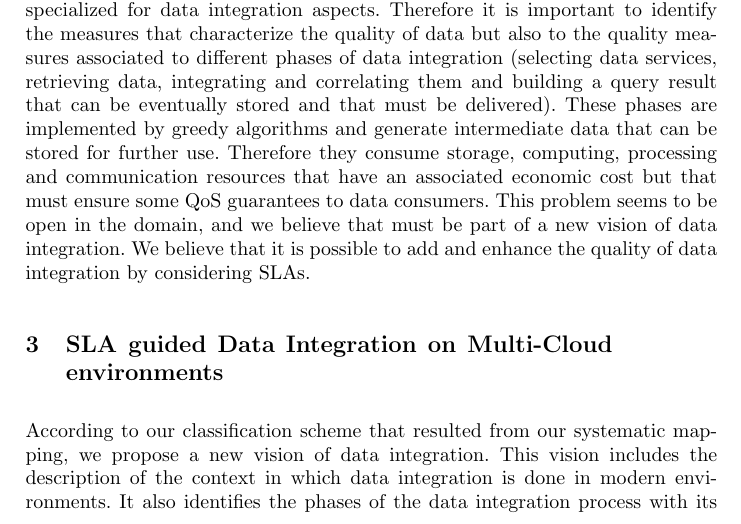
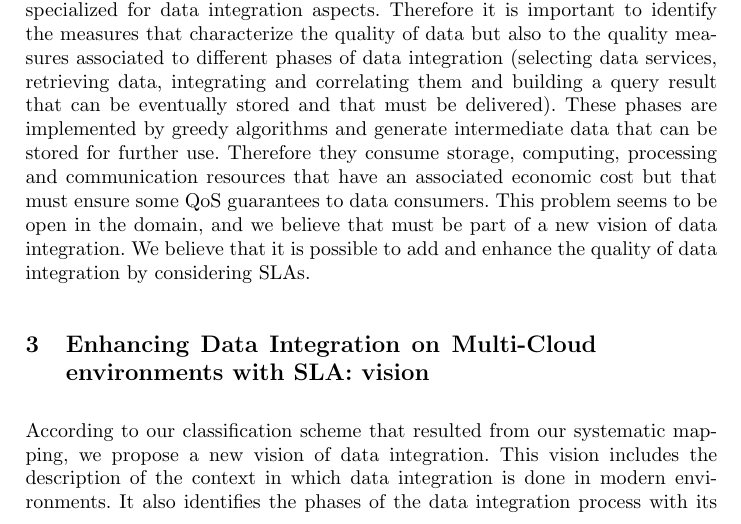
Before and after one commit to placidoneto/systematic-mapping, a LaTeX thesis (SysMapping-Daniel/main.tex): part of page 9 of 15, cut so that both start at the same text. Compiled offline with pdfLaTeX.

Commit message:
no message

```diff
--- a/SysMapping-Daniel/main.tex
+++ b/SysMapping-Daniel/main.tex
@@ -129,7 +129,7 @@
 % --------------------------------              -------------------------------- %
 
 %-[BEGIN]-----------------------------------------------------------------------
-\section{SLA guided Data Integration on Multi-Cloud environments}\label{sec:approach}
+\section{Enhancing  Data Integration on Multi-Cloud environments with SLA: vision}\label{sec:approach}
 %-[END]-----------------------------------------------------------------------
 \input{section-5} % Approach ... %
 
```
